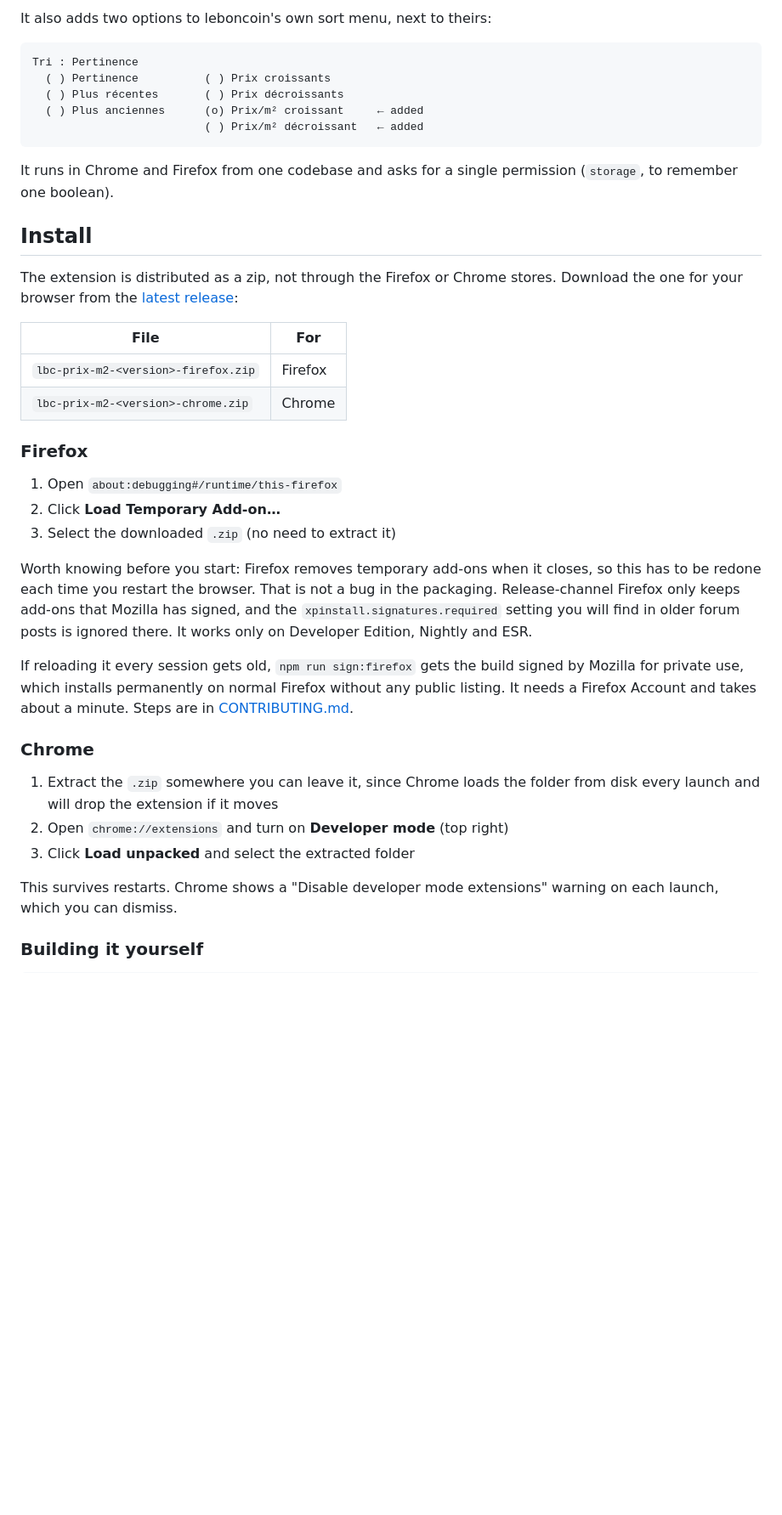
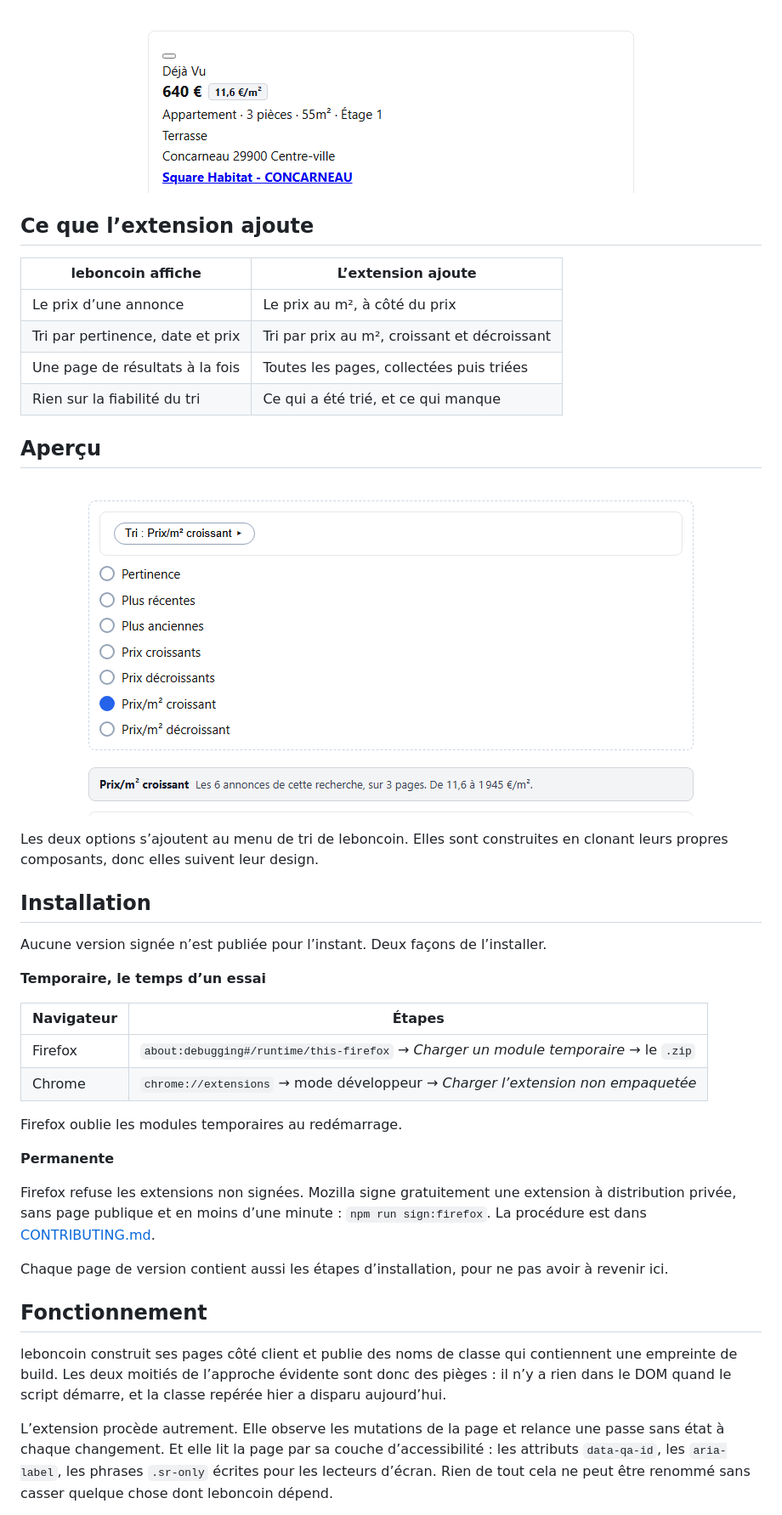
Before and after one commit to mpek29/lbc-prix-m2, a Markdown page: README.md, the part around the change printed below. Shown: that part at 85% size. GitHub-like rendering; pictures changed too: docs/assets/badge.png (added), docs/assets/sort-menu.png (added); blank space fills up the shorter version.

````diff
--- a/README.md
+++ b/README.md
@@ -9,54 +33,59 @@ a leboncoin search, right next to the price leboncoin already prints.
 
-It also adds two options to leboncoin's own sort menu, next to theirs:
+<p align="center">
+  <img src="docs/assets/badge.png" alt="Une annonce avec son prix au m²" width="620">
+</p>
 
-```
-Tri : Pertinence
-  ( ) Pertinence          ( ) Prix croissants
-  ( ) Plus récentes       ( ) Prix décroissants
-  ( ) Plus anciennes      (o) Prix/m² croissant     ← added
-                          ( ) Prix/m² décroissant   ← added
-```
+## Ce que l’extension ajoute
 
-It runs in Chrome and Firefox from one codebase and asks for a single permission
-(`storage`, to remember one boolean).
+| leboncoin affiche                | L’extension ajoute                           |
+| -------------------------------- | -------------------------------------------- |
+| Le prix d’une annonce            | Le prix au m², à côté du prix                |
+| Tri par pertinence, date et prix | Tri par prix au m², croissant et décroissant |
+| Une page de résultats à la fois  | Toutes les pages, collectées puis triées     |
+| Rien sur la fiabilité du tri     | Ce qui a été trié, et ce qui manque          |
 
-## Install
+## Aperçu
 
-The extension is distributed as a zip, not through the Firefox or Chrome stores.
-Download the one for your browser from the
-[latest release](https://github.com/mpek29/lbc-prix-m2/releases/latest):
+<p align="center">
+  <img src="docs/assets/sort-menu.png" alt="Les deux options de tri ajoutées au menu de leboncoin" width="760">
+</p>
 
-| File                                | For     |
-| ----------------------------------- | ------- |
-| `lbc-prix-m2-<version>-firefox.zip` | Firefox |
-| `lbc-prix-m2-<version>-chrome.zip`  | Chrome  |
+Les deux options s’ajoutent au menu de tri de leboncoin. Elles sont construites
+en clonant leurs propres composants, donc elles suivent leur design.
 
-### Firefox
+## Installation
 
-1. Open `about:debugging#/runtime/this-firefox`
-2. Click **Load Temporary Add-on…**
-3. Select the downloaded `.zip` (no need to extract it)
+Aucune version signée n’est publiée pour l’instant. Deux façons de l’installer.
 
-Worth knowing before you start: Firefox removes temporary add-ons when it
-closes, so this has to be redone each time you restart the browser. That is not
-a bug in the packaging. Release-channel Firefox only keeps add-ons that Mozilla
-has signed, and the `xpinstall.signatures.required` setting you will find in
-older forum posts is ignored there. It works only on Developer Edition, Nightly
-and ESR.
+**Temporaire, le temps d’un essai**
 
-If reloading it every session gets old, `npm run sign:firefox` gets the build
-signed by Mozilla for private use, which installs permanently on normal Firefox
-without any public listing. It needs a Firefox Account and takes about a minute.
-Steps are in [CONTRIBUTING.md](CONTRIBUTING.md#a-permanent-firefox-install).
+| Navigateur | Étapes                                                                               |
+| ---------- | ------------------------------------------------------------------------------------ |
+| Firefox    | `about:debugging#/runtime/this-firefox` → _Charger un module temporaire_ → le `.zip` |
+| Chrome     | `chrome://extensions` → mode développeur → _Charger l’extension non empaquetée_      |
 
-### Chrome
+Firefox oublie les modules temporaires au redémarrage.
 
-1. Extract the `.zip` somewhere you can leave it, since Chrome loads the folder
-   from disk every launch and will drop the extension if it moves
-2. Open `chrome://extensions` and turn on **Developer mode** (top right)
-3. Click **Load unpacked** and select the extracted folder
+**Permanente**
 
-This survives restarts. Chrome shows a "Disable developer mode extensions"
-warning on each launch, which you can dismiss.
+Firefox refuse les extensions non signées. Mozilla signe gratuitement une
+extension à distribution privée, sans page publique et en moins d’une minute :
+`npm run sign:firefox`. La procédure est dans
+[CONTRIBUTING.md](CONTRIBUTING.md#a-permanent-firefox-install).
 
-### Building it yourself
+Chaque page de version contient aussi les étapes d’installation, pour ne pas
+avoir à revenir ici.
+
+## Fonctionnement
+
+leboncoin construit ses pages côté client et publie des noms de classe qui
+contiennent une empreinte de build. Les deux moitiés de l’approche évidente sont
+donc des pièges : il n’y a rien dans le DOM quand le script démarre, et la
+classe repérée hier a disparu aujourd’hui.
+
+L’extension procède autrement. Elle observe les mutations de la page et relance
+une passe sans état à chaque changement. Et elle lit la page par sa couche
+d’accessibilité : les attributs `data-qa-id`, les `aria-label`, les phrases
+`.sr-only` écrites pour les lecteurs d’écran. Rien de tout cela ne peut être
+renommé sans casser quelque chose dont leboncoin dépend.
+
````
Also changed, not shown: other parts of README.md (+105 -96 lines), docs/assets/icon.png (added), 1 other file.
